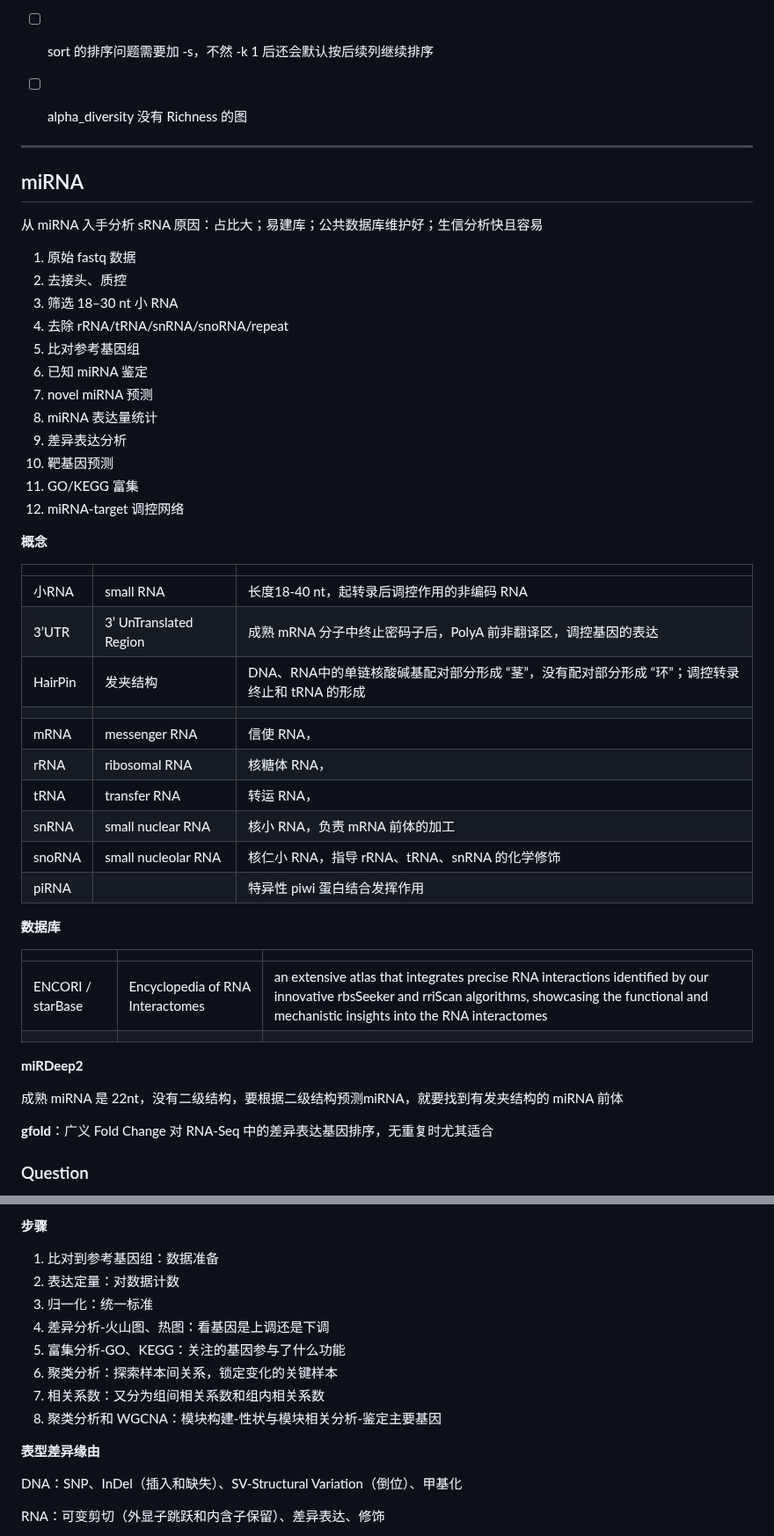
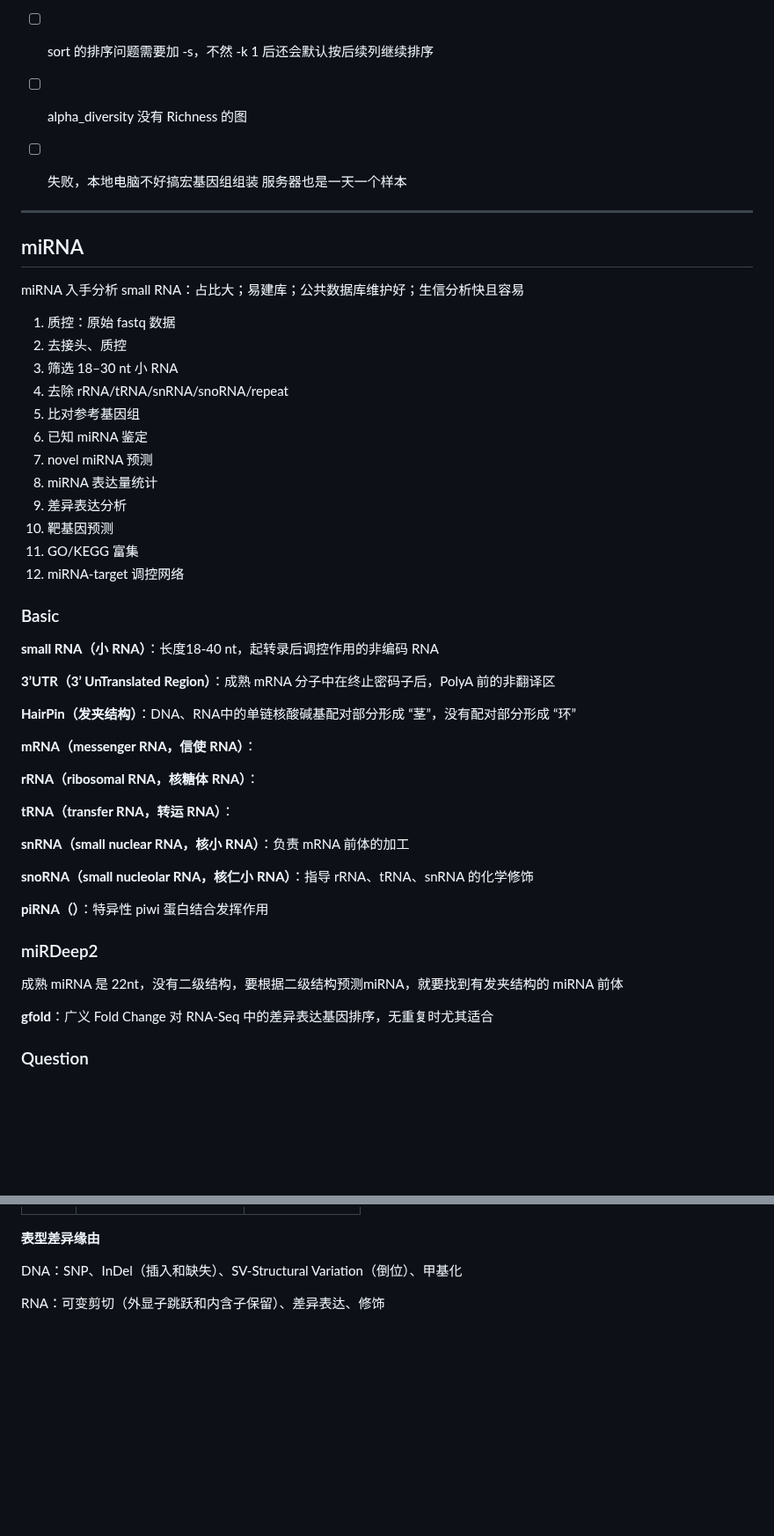
Before and after one commit to Three-Pioneers/Bioinformatics, a Markdown page: Bioinformatics.md, 2 parts joined by grey strips. Shown at 88% size. GitHub-like rendering; blank space fills up the shorter version.

```diff
--- a/Bioinformatics.md
+++ b/Bioinformatics.md
@@ -842,13 +883,16 @@ megahit --presets meta-large
 
 - [ ] alpha_diversity 没有 Richness 的图
 
+- [ ] 失败，本地电脑不好搞宏基因组组装
+  服务器也是一天一个样本
+
 ---
 
 ## miRNA
 
-从 miRNA 入手分析 sRNA 原因：占比大；易建库；公共数据库维护好；生信分析快且容易
+miRNA 入手分析 small RNA：占比大；易建库；公共数据库维护好；生信分析快且容易
 
-1. 原始 fastq 数据
+1. 质控：原始 fastq 数据
 2. 去接头、质控
 3. 筛选 18–30 nt 小 RNA
 4. 去除 rRNA/tRNA/snRNA/snoRNA/repeat
@@ -861,33 +905,37 @@ megahit --presets meta-large
 11. GO/KEGG 富集
 12. miRNA-target 调控网络
 
-**概念**
 
-|         |                        |                                                              |
-| ------- | ---------------------- | ------------------------------------------------------------ |
-| 小RNA   | small RNA              | 长度18-40 nt，起转录后调控作用的非编码 RNA                   |
-| 3’UTR   | 3’ UnTranslated Region | 成熟 mRNA 分子中终止密码子后，PolyA 前非翻译区，调控基因的表达 |
-| HairPin | 发夹结构               | DNA、RNA中的单链核酸碱基配对部分形成 “茎”，没有配对部分形成 “环”；调控转录终止和 tRNA 的形成 |
-|         |                        |                                                              |
-| mRNA    | messenger RNA          | 信使 RNA，                                                   |
-| rRNA    | ribosomal RNA          | 核糖体 RNA，                                                 |
-| tRNA    | transfer RNA           | 转运 RNA，                                                   |
-| snRNA   | small nuclear RNA      | 核小 RNA，负责 mRNA 前体的加工                               |
-| snoRNA  | small nucleolar RNA    | 核仁小 RNA，指导 rRNA、tRNA、snRNA 的化学修饰                |
-| piRNA   |                        | 特异性 piwi 蛋白结合发挥作用                                 |
 
-**数据库**
+### Basic
 
-|                   |                                  |                                                              |
-| ----------------- | -------------------------------- | ------------------------------------------------------------ |
-| ENCORI / starBase | Encyclopedia of RNA Interactomes | an extensive atlas that integrates precise RNA interactions identified by our innovative rbsSeeker and rriScan algorithms, showcasing the functional and mechanistic insights into the RNA interactomes |
-|                   |                                  |                                                              |
+**small RNA（小 RNA）**：长度18-40 nt，起转录后调控作用的非编码 RNA
 
-**miRDeep2**
+**3’UTR（3’ UnTranslated Region）**：成熟 mRNA 分子中在终止密码子后，PolyA 前的非翻译区
+
+**HairPin（发夹结构）**：DNA、RNA中的单链核酸碱基配对部分形成 “茎”，没有配对部分形成 “环”
+
+**mRNA（messenger RNA，信使 RNA）**：
+
+**rRNA（ribosomal RNA，核糖体 RNA）**：
+
+**tRNA（transfer RNA，转运 RNA）**：
+
+**snRNA（small nuclear RNA，核小 RNA）**：负责 mRNA 前体的加工
+
+**snoRNA（small nucleolar RNA，核仁小 RNA）**：指导 rRNA、tRNA、snRNA 的化学修饰
+
+**piRNA（）**：特异性 piwi 蛋白结合发挥作用
+
+
+
+### miRDeep2
 
 成熟 miRNA 是 22nt，没有二级结构，要根据二级结构预测miRNA，就要找到有发夹结构的 miRNA 前体
 
 **gfold**：广义 Fold Change 对 RNA-Seq 中的差异表达基因排序，无重复时尤其适合
+
+
 
 ### Question
 
@@ -986,14 +1005,4 @@ Species mmu
 
-**步骤**
-
-1. 比对到参考基因组：数据准备
-2. 表达定量：对数据计数
-3. 归一化：统一标准
-4. 差异分析-火山图、热图：看基因是上调还是下调
-5. 富集分析-GO、KEGG：关注的基因参与了什么功能
-6. 聚类分析：探索样本间关系，锁定变化的关键样本
-7. 相关系数：又分为组间相关系数和组内相关系数
-8. 聚类分析和 WGCNA：模块构建-性状与模块相关分析-鉴定主要基因
 
 **表型差异缘由**
 
```
Also changed, not shown: other parts of Bioinformatics.md (+66 -47 lines).
